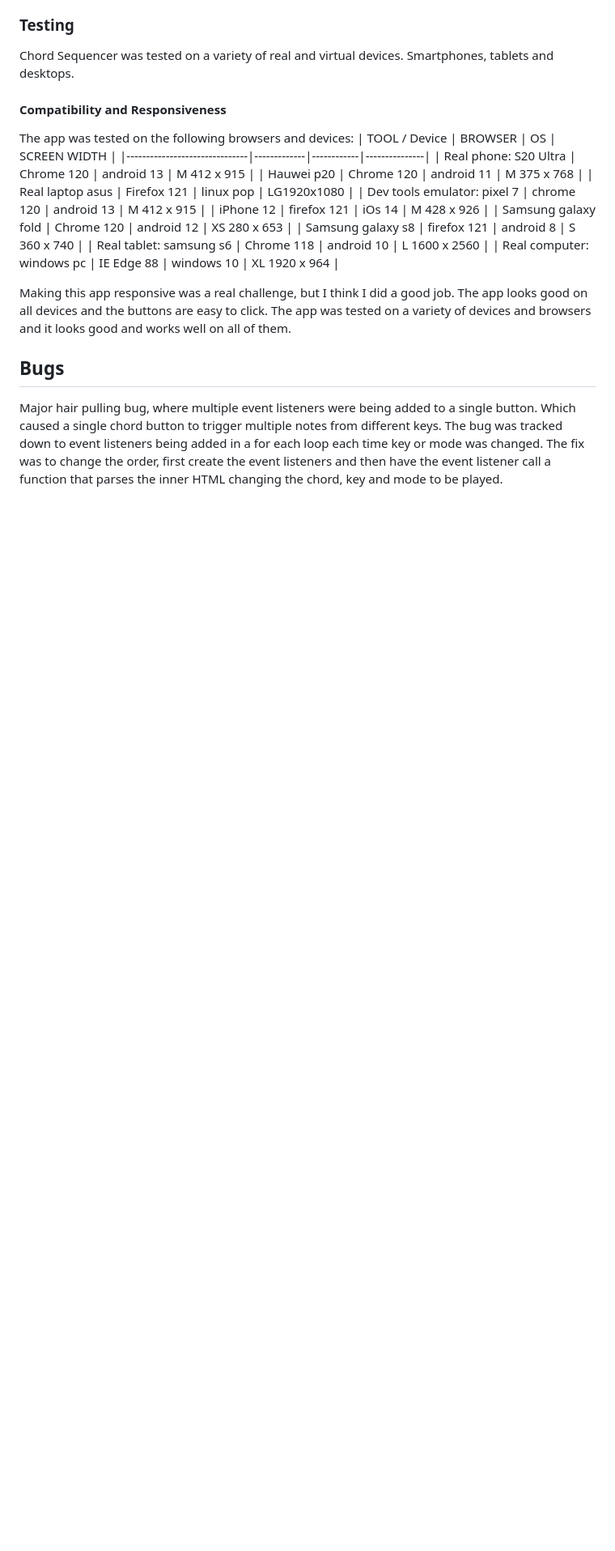
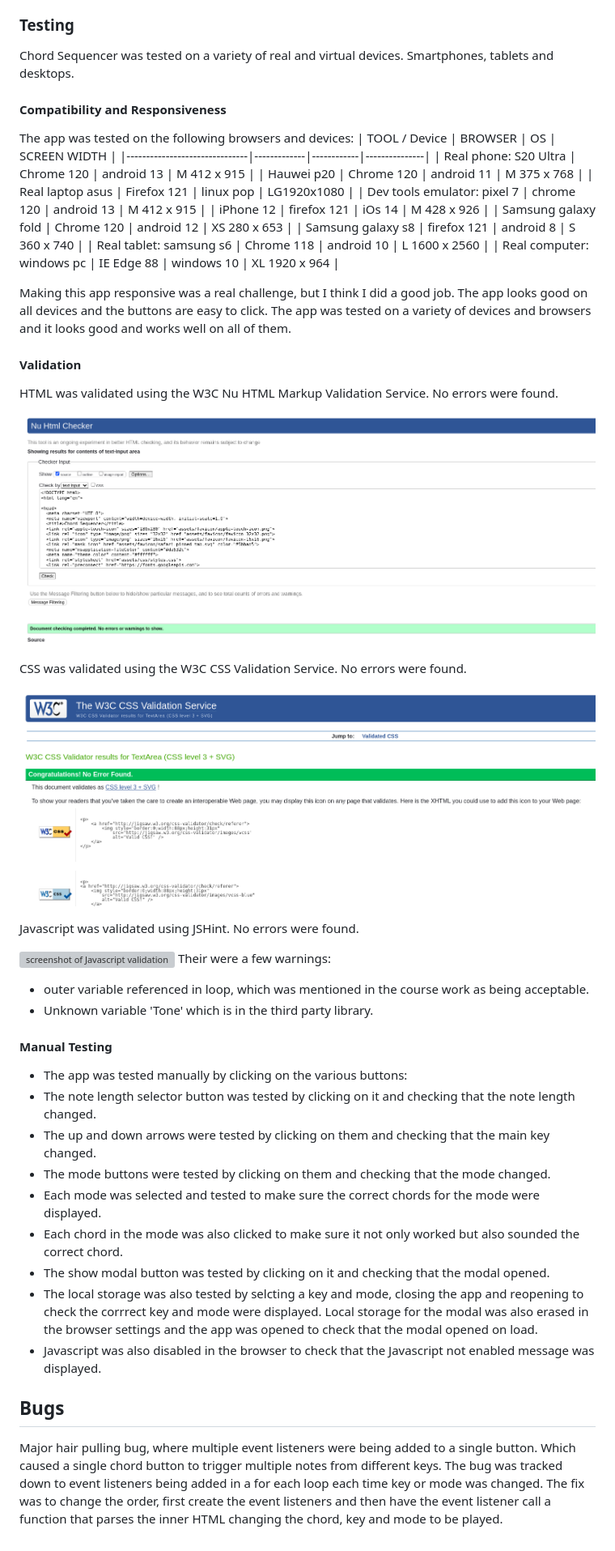
Before and after one commit to Drekkg/chord_sequencer, a Markdown page: README.md, the part around the change. Shown at 81% size. GitHub-like rendering; blank space fills up the shorter version; grey boxes are pictures that could not be loaded.

Commit message:
DOCS adds validation and manual testing

```diff
--- a/README.md
+++ b/README.md
@@ -144,7 +144,32 @@ The app was tested on the following browsers and devices:
 
 Making this app responsive was a real challenge, but I think I did a good job. The app looks good on all devices and the buttons are easy to click. The app was tested on a variety of devices and browsers and it looks good and works well on all of them.
 
+#### Validation
+HTML was validated using the W3C Nu HTML Markup Validation Service. No errors were found.
 
+![screenshot of HTML validation](assets/images/html-checker.png)
+
+CSS was validated using the W3C CSS Validation Service. No errors were found.
+
+![screenshot of CSS validation](assets/images/css-checker.png)
+
+Javascript was validated using JSHint. No errors were found.
+
+![screenshot of Javascript validation](assets/images/js-hint.png)
+Their were a few warnings:
+- outer  variable referenced  in loop, which was mentioned in the course work as being acceptable.
+- Unknown variable 'Tone' which is in the third party library.
+
+#### Manual Testing
+- The app was tested manually by clicking on the various buttons:
+- The note length selector button was tested by clicking on it and checking that the note length changed.
+- The up and down arrows were tested by clicking on them and checking that the main key changed.
+- The mode buttons were tested by clicking on them and checking that the mode changed.
+- Each mode was selected and tested to make sure the correct chords for the mode were displayed.
+- Each chord in the mode was also clicked to make sure it not only worked but also sounded the correct chord.
+- The show modal button was tested by clicking on it and checking that the modal opened.
+- The local storage was also tested by selcting a key and mode, closing the app and reopening to check the corrrect key and mode were displayed. Local storage for the modal was also erased in the browser settings and the app was opened to check that the modal opened on load.
+- Javascript was also disabled in the browser to check that the Javascript not enabled message was displayed.
 
 
 
```
